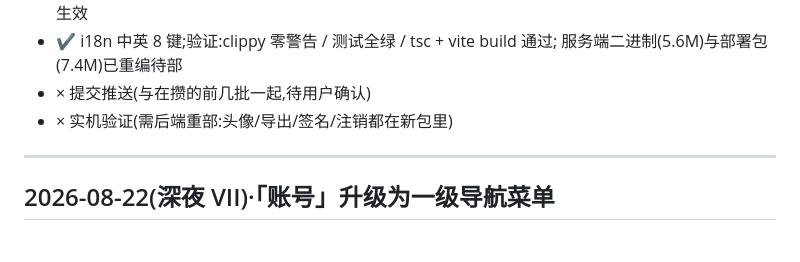
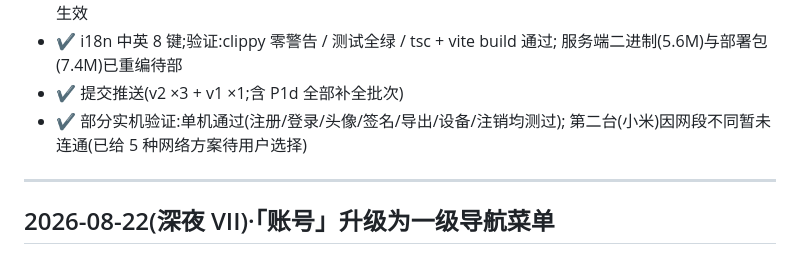
Before and after one commit to zyq-hfyc/pomoflow-next, a Markdown page: docs/协作任务清单.md, the part around the change. Rendered like a GitHub page.

Commit message:
docs: 清单 P1d 提交标记 + 实机验证进度

```diff
--- a/docs/协作任务清单.md
+++ b/docs/协作任务清单.md
@@ -79,8 +79,9 @@
   旧会话仍是老名字,重新登录后生效
 - ✔ i18n 中英 8 键;验证:clippy 零警告 / 测试全绿 / tsc + vite build 通过;
   服务端二进制(5.6M)与部署包(7.4M)已重编待部
-- × 提交推送(与在攒的前几批一起,待用户确认)
-- × 实机验证(需后端重部:头像/导出/签名/注销都在新包里)
+- ✔ 提交推送(v2 ×3 + v1 ×1;含 P1d 全部补全批次)
+- ✔ 部分实机验证:单机通过(注册/登录/头像/签名/导出/设备/注销均测过);
+  第二台(小米)因网段不同暂未连通(已给 5 种网络方案待用户选择)
 
 ---
 
```
